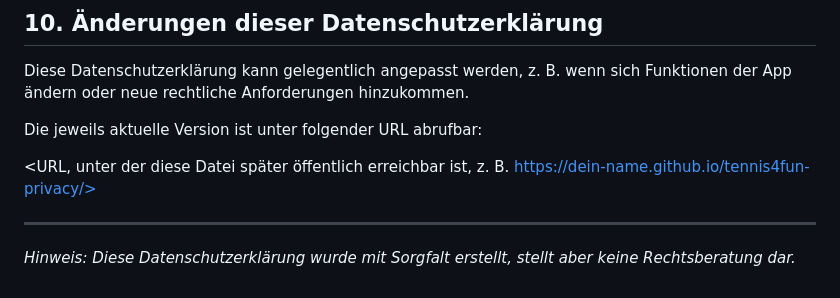
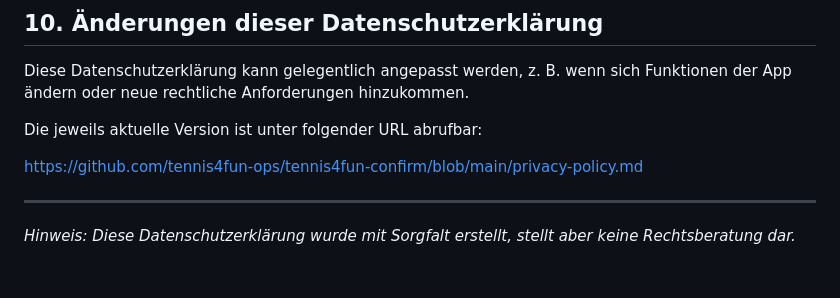
Before and after one commit to tennis4fun-ops/tennis4fun-confirm, a Markdown page: privacy-policy.md, the part around the change. Rendered like a GitHub page.

```diff
--- a/privacy-policy.md
+++ b/privacy-policy.md
@@ -136,7 +136,7 @@ Diese Datenschutzerklärung kann gelegentlich angepasst werden, z. B. wenn sich
 
 Die jeweils aktuelle Version ist unter folgender URL abrufbar:
 
-\<URL, unter der diese Datei später öffentlich erreichbar ist, z. B. https://dein-name.github.io/tennis4fun-privacy/>
+https://github.com/tennis4fun-ops/tennis4fun-confirm/blob/main/privacy-policy.md
 
 ---
 
```
